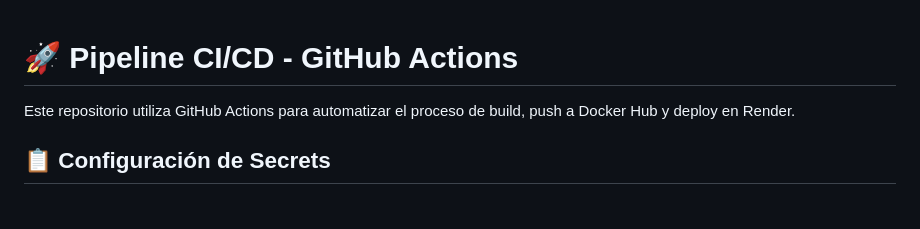
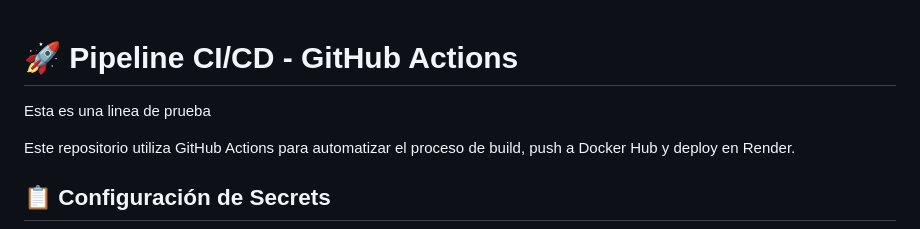
Before and after one commit to Andres09xZ/epagal-backend-latacunga-route-service, a Markdown page: .github/PIPELINE_SETUP.md, the part around the change. GitHub-like rendering; blank space fills up the shorter version.

Commit message:
Prueba deploy CI/CD

```diff
--- a/.github/PIPELINE_SETUP.md
+++ b/.github/PIPELINE_SETUP.md
@@ -1,4 +1,7 @@
 # 🚀 Pipeline CI/CD - GitHub Actions
+
+
+Esta es una linea de prueba
 
 Este repositorio utiliza GitHub Actions para automatizar el proceso de build, push a Docker Hub y deploy en Render.
 
```
